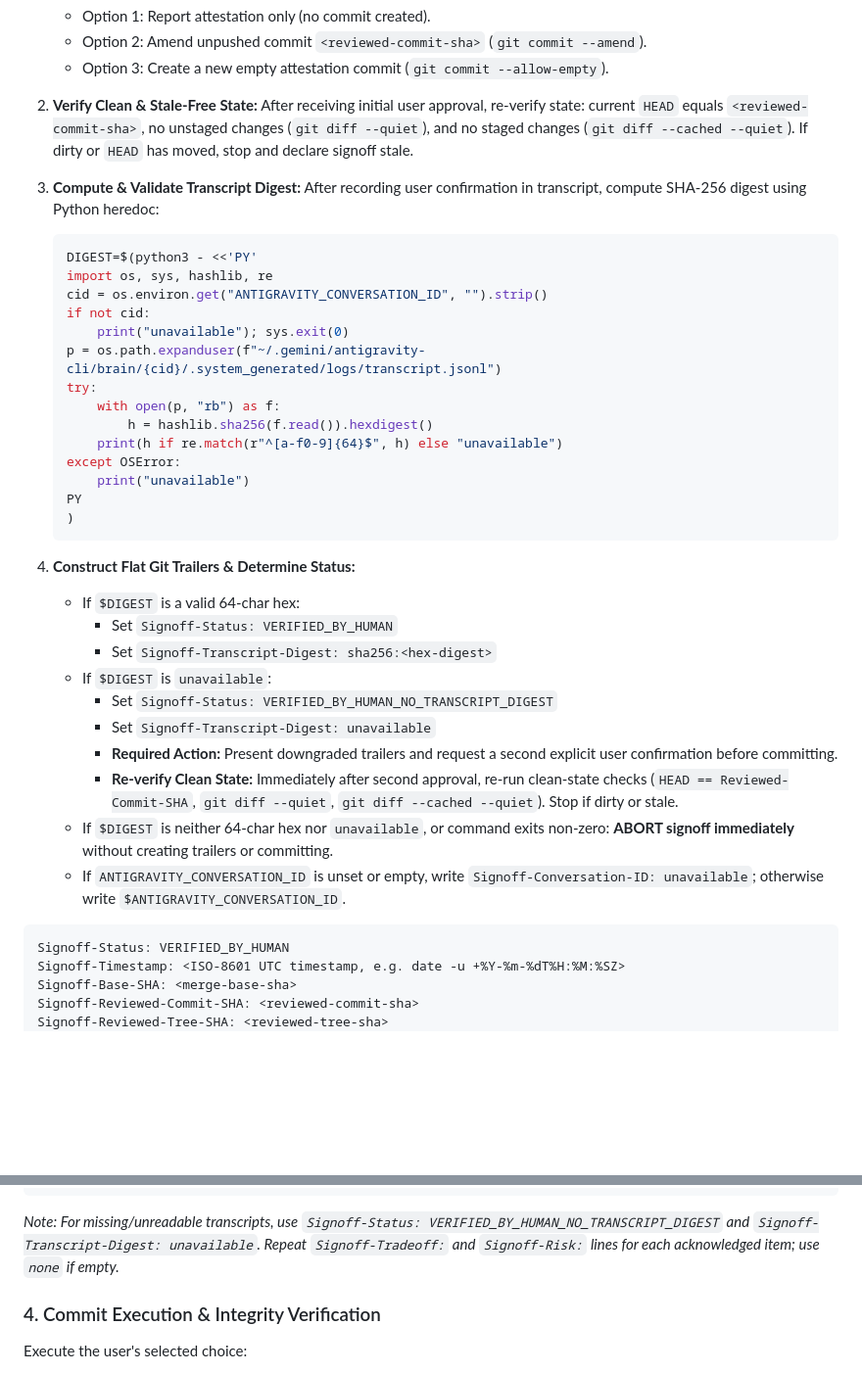
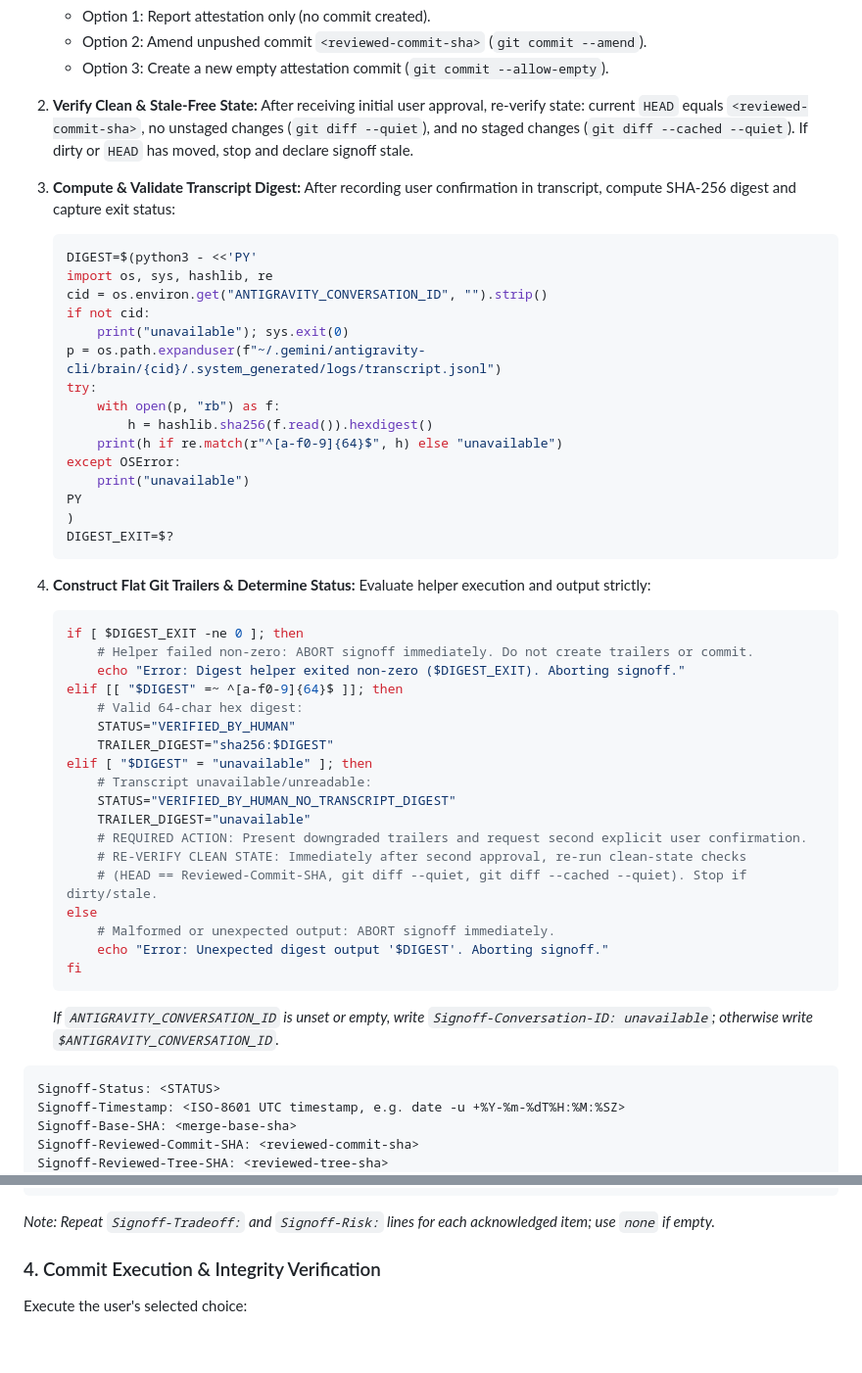
Before and after one commit to jerrylin96/signoff, a Markdown page: skills/signoff/SKILL.md, 2 parts joined by grey strips. Shown at 98% size. Rendered like a GitHub page; blank space fills up the shorter version.

Commit message:
feat(signoff): capture DIGEST_EXIT and add explicit regex/status branching for fail-closed verification

````diff
--- a/skills/signoff/SKILL.md
+++ b/skills/signoff/SKILL.md
@@ -50,7 +50,7 @@ Interrogate user across 4 core axes:
    After receiving initial user approval, re-verify state: current `HEAD` equals `<reviewed-commit-sha>`, no unstaged changes (`git diff --quiet`), and no staged changes (`git diff --cached --quiet`). If dirty or `HEAD` has moved, stop and declare signoff stale.
 
 3. **Compute & Validate Transcript Digest:**
-   After recording user confirmation in transcript, compute SHA-256 digest using Python heredoc:
+   After recording user confirmation in transcript, compute SHA-256 digest and capture exit status:
    ```bash
    DIGEST=$(python3 - <<'PY'
    import os, sys, hashlib, re
@@ -66,22 +66,35 @@ Interrogate user across 4 core axes:
        print("unavailable")
    PY
    )
+   DIGEST_EXIT=$?
    ```
 
 4. **Construct Flat Git Trailers & Determine Status:**
-   - If `$DIGEST` is a valid 64-char hex:
-     - Set `Signoff-Status: VERIFIED_BY_HUMAN`
-     - Set `Signoff-Transcript-Digest: sha256:<hex-digest>`
-   - If `$DIGEST` is `unavailable`:
-     - Set `Signoff-Status: VERIFIED_BY_HUMAN_NO_TRANSCRIPT_DIGEST`
-     - Set `Signoff-Transcript-Digest: unavailable`
-     - **Required Action:** Present downgraded trailers and request a second explicit user confirmation before committing.
-     - **Re-verify Clean State:** Immediately after second approval, re-run clean-state checks (`HEAD == Reviewed-Commit-SHA`, `git diff --quiet`, `git diff --cached --quiet`). Stop if dirty or stale.
-   - If `$DIGEST` is neither 64-char hex nor `unavailable`, or command exits non-zero: **ABORT signoff immediately** without creating trailers or committing.
-   - If `ANTIGRAVITY_CONVERSATION_ID` is unset or empty, write `Signoff-Conversation-ID: unavailable`; otherwise write `$ANTIGRAVITY_CONVERSATION_ID`.
+   Evaluate helper execution and output strictly:
+   ```bash
+   if [ $DIGEST_EXIT -ne 0 ]; then
+       # Helper failed non-zero: ABORT signoff immediately. Do not create trailers or commit.
+       echo "Error: Digest helper exited non-zero ($DIGEST_EXIT). Aborting signoff."
+   elif [[ "$DIGEST" =~ ^[a-f0-9]{64}$ ]]; then
+       # Valid 64-char hex digest:
+       STATUS="VERIFIED_BY_HUMAN"
+       TRAILER_DIGEST="sha256:$DIGEST"
+   elif [ "$DIGEST" = "unavailable" ]; then
+       # Transcript unavailable/unreadable:
+       STATUS="VERIFIED_BY_HUMAN_NO_TRANSCRIPT_DIGEST"
+       TRAILER_DIGEST="unavailable"
+       # REQUIRED ACTION: Present downgraded trailers and request second explicit user confirmation.
+       # RE-VERIFY CLEAN STATE: Immediately after second approval, re-run clean-state checks
+       # (HEAD == Reviewed-Commit-SHA, git diff --quiet, git diff --cached --quiet). Stop if dirty/stale.
+   else
+       # Malformed or unexpected output: ABORT signoff immediately.
+       echo "Error: Unexpected digest output '$DIGEST'. Aborting signoff."
+   fi
+   ```
+   *If `ANTIGRAVITY_CONVERSATION_ID` is unset or empty, write `Signoff-Conversation-ID: unavailable`; otherwise write `$ANTIGRAVITY_CONVERSATION_ID`.*
 
 ```text
-Signoff-Status: VERIFIED_BY_HUMAN
+Signoff-Status: <STATUS>
 Signoff-Timestamp: <ISO-8601 UTC timestamp, e.g. date -u +%Y-%m-%dT%H:%M:%SZ>
 Signoff-Base-SHA: <merge-base-sha>
 Signoff-Reviewed-Commit-SHA: <reviewed-commit-sha>
@@ -93,7 +106,7 @@ Signoff-Risk: <Acknowledged Risk 1 or 'none'>
 Signoff-Verified-By: <Confirmed User Email>
 Signoff-Agent: <Executing Agent Name> /signoff v1.0
 ```
-*Note: For missing/unreadable transcripts, use `Signoff-Status: VERIFIED_BY_HUMAN_NO_TRANSCRIPT_DIGEST` and `Signoff-Transcript-Digest: unavailable`. Repeat `Signoff-Tradeoff:` and `Signoff-Risk:` lines for each acknowledged item; use `none` if empty.*
+*Note: Repeat `Signoff-Tradeoff:` and `Signoff-Risk:` lines for each acknowledged item; use `none` if empty.*
 
 ### 4. Commit Execution & Integrity Verification
 
````
Also changed, not shown: other parts of skills/signoff/SKILL.md (+1 -1 lines).
